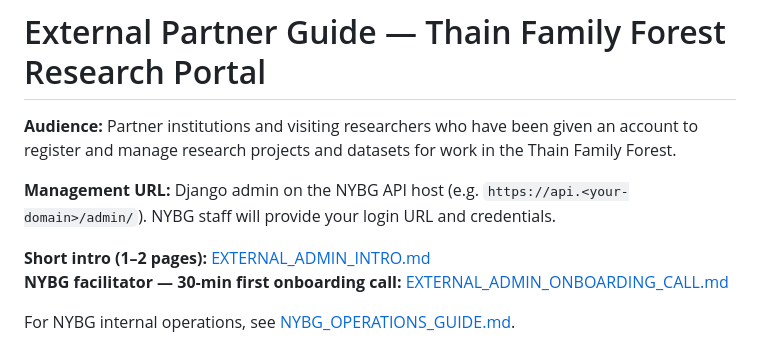
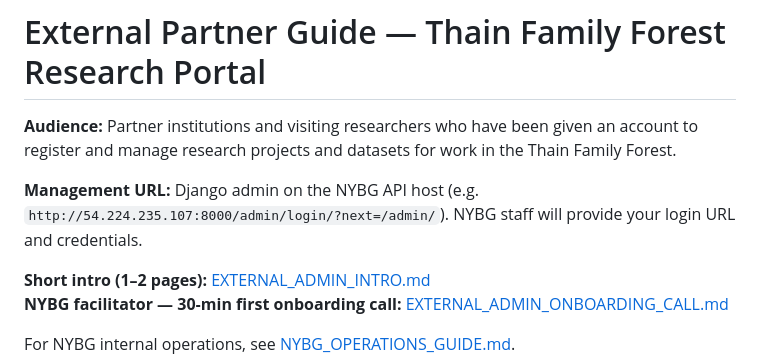
Before and after one commit to NYBG-Conservation/tff-website, a Markdown page: docs/EXTERNAL_PARTNER_GUIDE.md, the part around the change. Rendered like a GitHub page.

Commit message:
Update management URL in External Partner Guide
Updated the management URL to the specific IP address for the Django admin.

```diff
--- a/docs/EXTERNAL_PARTNER_GUIDE.md
+++ b/docs/EXTERNAL_PARTNER_GUIDE.md
@@ -2,7 +2,7 @@
 
 **Audience:** Partner institutions and visiting researchers who have been given an account to register and manage research projects and datasets for work in the Thain Family Forest.
 
-**Management URL:** Django admin on the NYBG API host (e.g. `https://api.<your-domain>/admin/`). NYBG staff will provide your login URL and credentials.
+**Management URL:** Django admin on the NYBG API host (e.g. `http://54.224.235.107:8000/admin/login/?next=/admin/`). NYBG staff will provide your login URL and credentials.
 
 **Short intro (1–2 pages):** [EXTERNAL_ADMIN_INTRO.md](EXTERNAL_ADMIN_INTRO.md)
 **NYBG facilitator — 30‑min first onboarding call:** [EXTERNAL_ADMIN_ONBOARDING_CALL.md](EXTERNAL_ADMIN_ONBOARDING_CALL.md)
```
